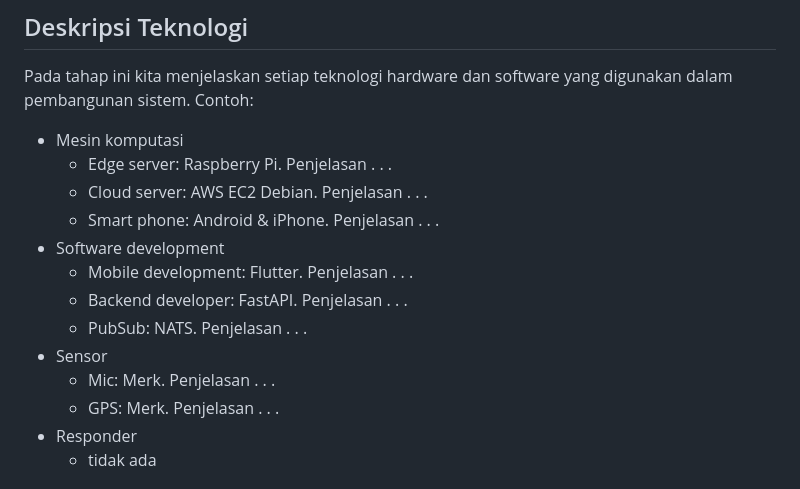
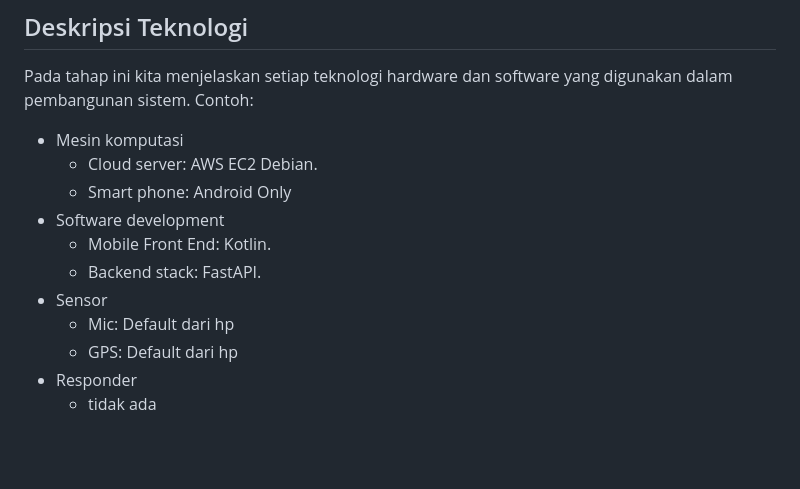
Before and after one commit to romijatmiko/romijatmiko.github.io, a Markdown page: ubikom/index.md, the part around the change printed below. GitHub-like rendering; blank space fills up the shorter version.

```diff
--- a/ubikom/index.md
+++ b/ubikom/index.md
@@ -111,16 +40,14 @@ Pada tahap ini kita merancang arsitektur berikut teknologi yang terdapat pada se
 ## Deskripsi Teknologi
 Pada tahap ini kita menjelaskan setiap teknologi hardware dan software yang digunakan dalam pembangunan sistem. Contoh:
 - Mesin komputasi
-  - Edge server: Raspberry Pi. Penjelasan . . .
-  - Cloud server: AWS EC2 Debian. Penjelasan . . .
-  - Smart phone: Android & iPhone. Penjelasan . . .
+  - Cloud server: AWS EC2 Debian.
+  - Smart phone: Android Only
 - Software development
-  - Mobile development: Flutter. Penjelasan . . .
-  - Backend developer: FastAPI. Penjelasan . . .
-  - PubSub: NATS. Penjelasan . . .
+  - Mobile Front End: Kotlin.
+  - Backend stack: FastAPI.
 - Sensor
-  - Mic: Merk. Penjelasan . . .
-  - GPS: Merk. Penjelasan . . .
+  - Mic: Default dari hp
+  - GPS: Default dari hp
 - Responder
   - tidak ada
 
```
Also changed, not shown: other parts of ubikom/index.md (+2 -73 lines).
